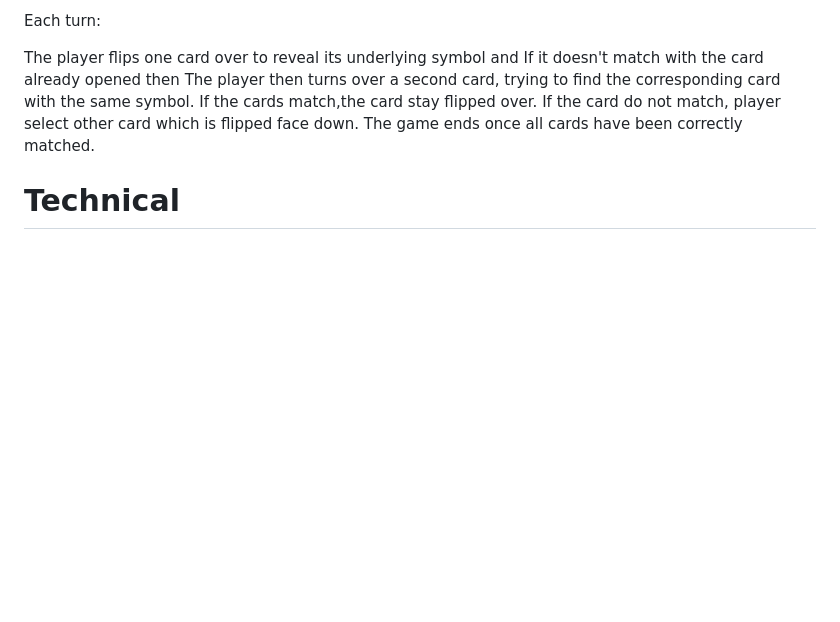
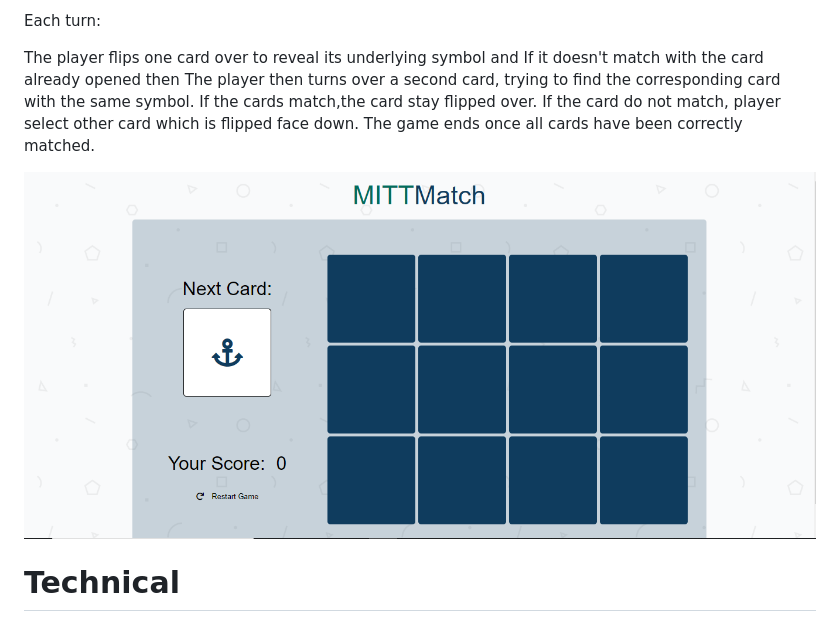
Before and after one commit to amitverma07/Memory_Game, a Markdown page: README.md, the part around the change. Rendered like a GitHub page; pictures changed too: Capture.PNG (added); blank space fills up the shorter version.

```diff
--- a/README.md
+++ b/README.md
@@ -16,6 +16,8 @@ If the cards match,the card stay flipped over.
 If the card do not match, player select other card which is flipped face down.
 The game ends once all cards have been correctly matched.
 
+![srceen shot](https://raw.githubusercontent.com/amitverma07/Memory_Game/master/Capture.PNG)
+
 # Technical
 This project consists of the following assets:
 
```
